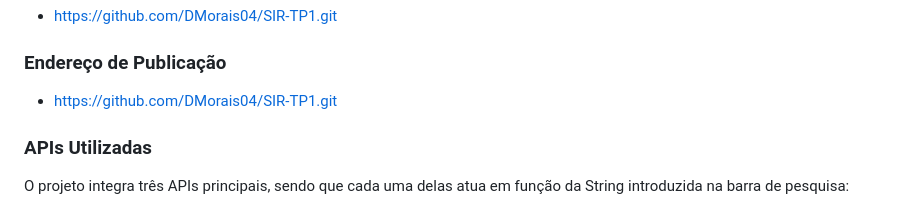
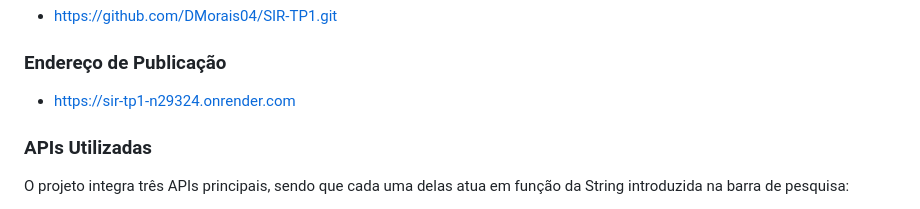
Before and after one commit to DMorais04/Game-Explorer, a Markdown page: README.md, the part around the change. GitHub-like rendering.

```diff
--- a/README.md
+++ b/README.md
@@ -12,7 +12,7 @@ Este projeto foi desenvolvido por:
 - [https://github.com/DMorais04/SIR-TP1.git](https://github.com/DMorais04/SIR-TP1.git)
 
 ### Endereço de Publicação
-- [https://github.com/DMorais04/SIR-TP1.git](https://github.com/DMorais04/SIR-TP1.git)
+- [https://sir-tp1-n29324.onrender.com](https://sir-tp1-n29324.onrender.com)
 
 ### APIs Utilizadas
 
```
